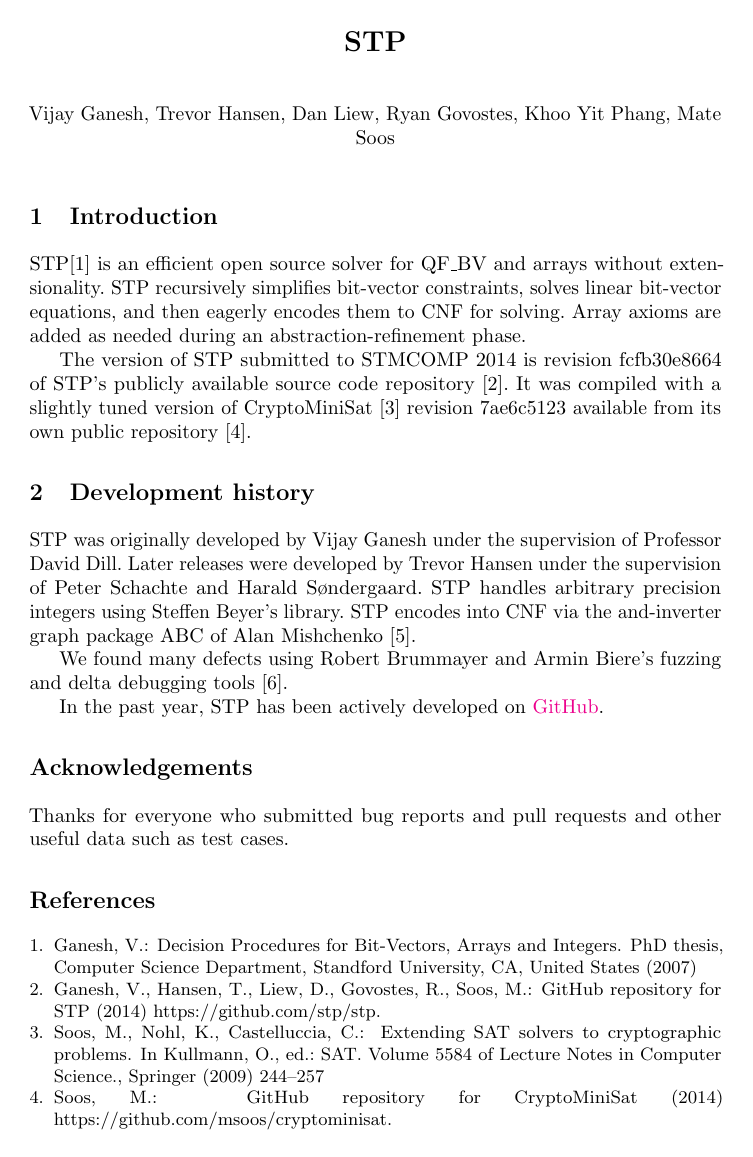
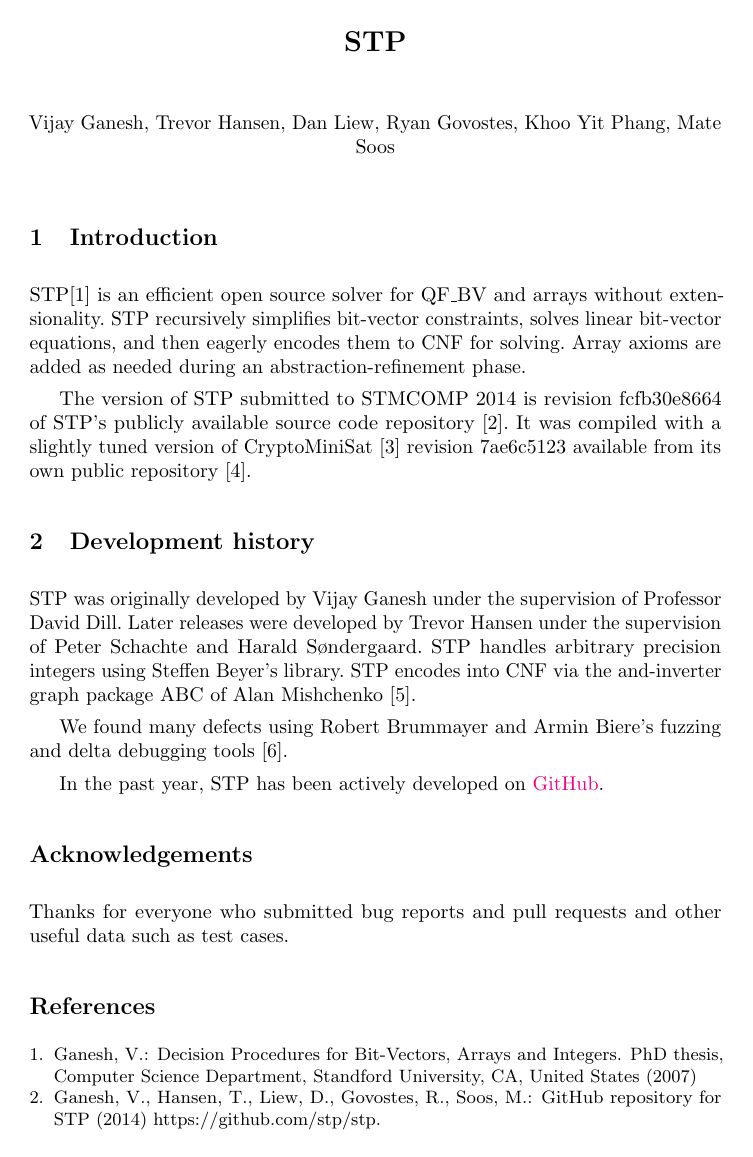
Before and after one commit to stp/docs, a LaTeX thesis (descr.tex): page 1 of 2. Compiled offline with pdfLaTeX.

Commit message:
Added spacing between paragraphs.

```diff
--- a/descr.tex
+++ b/descr.tex
@@ -30,7 +30,7 @@
 %\usepackage{pstricks}
 %\usepackage{graphicx,epsfig,xcolor}
 %\usepackage[algoruled, linesnumbered, lined]{algorithm2e} %algorithms
-
+\setlength{\parskip}{1ex}
 \begin{document}
 \title{STP}
 \author{Vijay Ganesh, Trevor Hansen, Dan Liew, Ryan Govostes, Khoo Yit Phang, Mate Soos}
```
